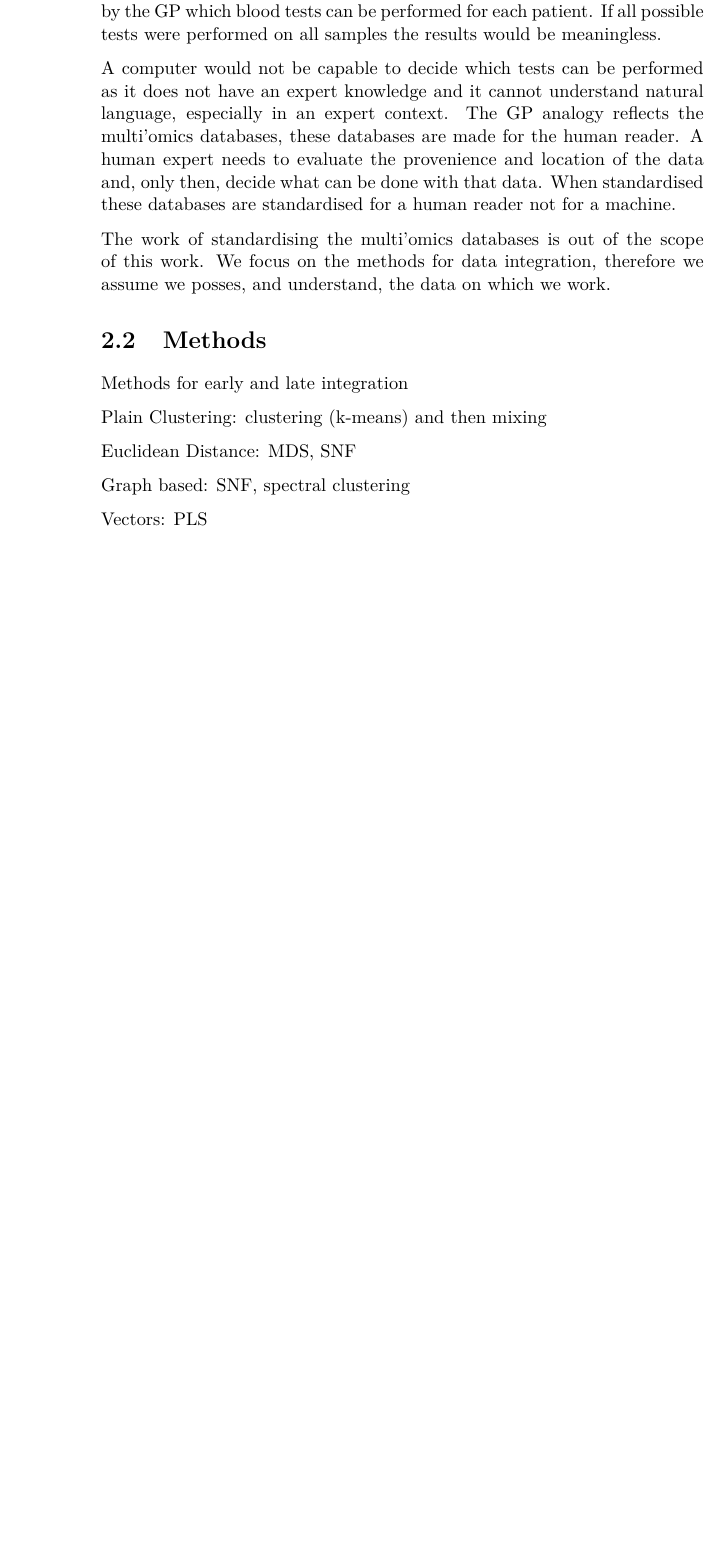
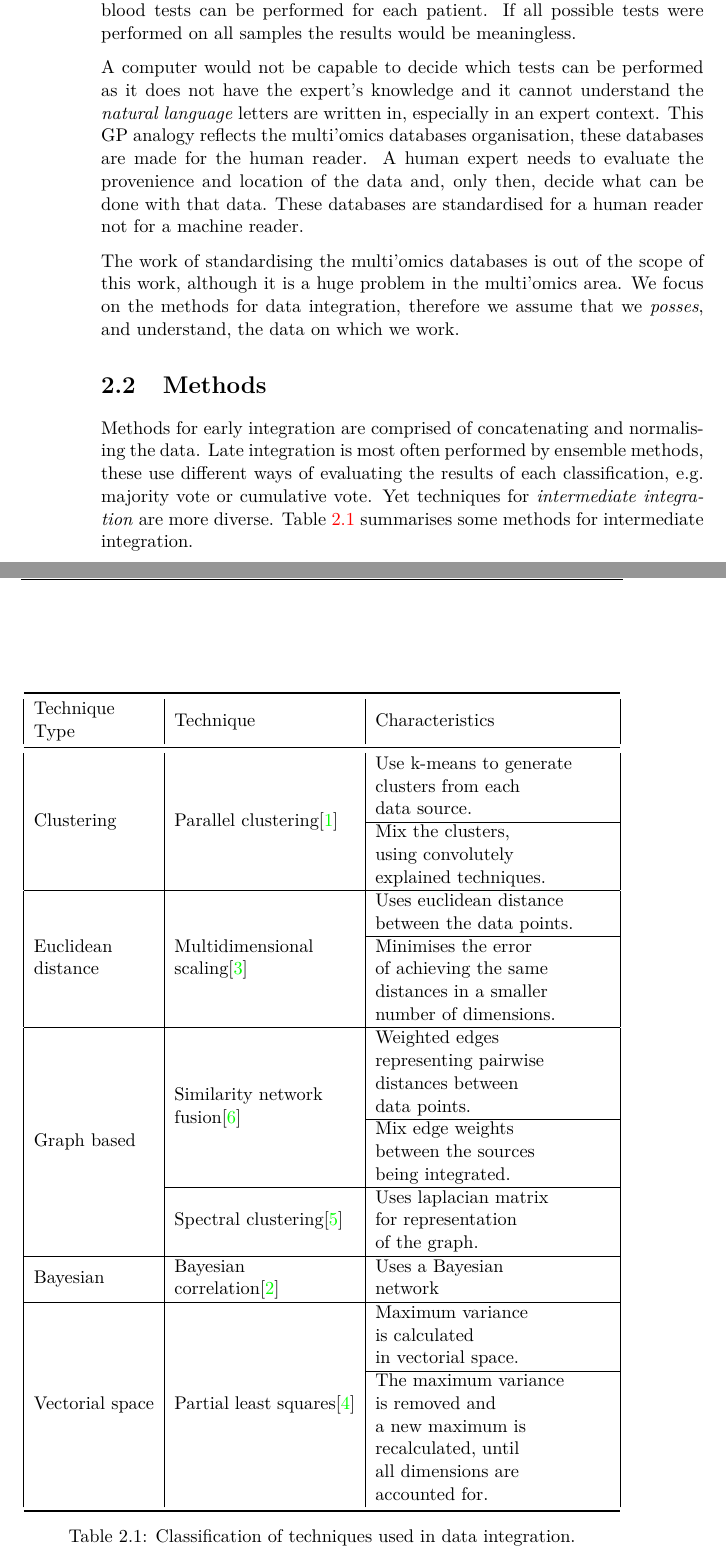
Before and after one commit to grochmal/qmul, a LaTeX thesis (report/three-month/three-month.tex): part of page 10 of 10 before the commit and two parts of pages 10 and 11 of 19 after it, the two joined at a grey line, cut so that both start at the same text, the shorter picture padded with empty space. Compiled offline with pdfLaTeX.

Commit message:
final draft, although the appendixes are still incomplete

```diff
--- a/report/three-month/three-month.tex
+++ b/report/three-month/three-month.tex
@@ -7,6 +7,9 @@
 
 \usepackage{parskip}
 \usepackage{fancyhdr}
+\usepackage{multirow}
+\usepackage{booktabs}
+%\usepackage[table]{xcolor}
 
 \title{Multi'omics analysis: three month report}
 \author{Michal Grochmal
@@ -15,7 +18,7 @@
   Department of Electronic Engineering and Computer Science\\
   Queen Mary University of London
 }
-\date{\today}
+\date{December 2014}
 
 \usepackage[ colorlinks=true
            , plainpages=false
@@ -194,28 +200,105 @@ cannot perform all blood test after receiving the blood because different tests
-have different requirements of the time a patient remained without eating.
-Yet, experts at the laboratory can guess from the letter sent by the GP which
-blood tests can be performed for each patient.  If all possible tests were
-performed on all samples the results would be meaningless.
+cannot perform all blood test after receiving the blood, because different
+tests have different requirements of the time a patient remained without
+eating.  Yet, \emph{experts} at the laboratory can guess from the letter sent
+by the GP which blood tests can be performed for each patient.  If all possible
+tests were performed on all samples the results would be meaningless.
 
 A computer would not be capable to decide which tests can be performed as it
-does not have an expert knowledge and it cannot understand natural language,
-especially in an expert context.  The GP analogy reflects the multi'omics
-databases, these databases are made for the human reader.  A human expert needs
-to evaluate the provenience and location of the data and, only then, decide
-what can be done with that data.  When standardised these databases are
-standardised for a human reader not for a machine.
+does not have the expert's knowledge and it cannot understand the \emph{natural
+language} letters are written in, especially in an expert context.  This GP
+analogy reflects the multi'omics databases organisation, these databases are
+made for the human reader.  A human expert needs to evaluate the provenience
+and location of the data and, only then, decide what can be done with that
+data.  These databases are standardised for a human reader not for a machine
+reader.
 
-The work of standardising the multi'omics databases is out of the  scope of
-this work.  We focus on the methods for data integration, therefore we assume
-we posses, and understand, the data on which we work.
+The work of standardising the multi'omics databases is out of the scope of this
+work, although it is a huge problem in the multi'omics area.  We focus on the
+methods for data integration, therefore we assume that we \emph{posses}, and
+understand, the data on which we work.
 
 \section{Methods}
 
-Methods for early and late integration
+Methods for early integration are comprised of concatenating and normalising
+the data.  Late integration is most often performed by ensemble methods, these
+use different ways of evaluating the results of each classification, e.g.
+majority vote or cumulative vote.  Yet techniques for \emph{intermediate
+integration} are more diverse.  Table \ref{tab:tech} summarises some methods
+for intermediate integration.
 
-Plain Clustering: clustering (k-means) and then mixing
+\begin{table}[hp]
+\centering
+%\rowcolors{3}{}{lightgray}
+\begin{tabular}{|l|l|l|}
+\toprule
+Technique & \multirow{2}{0.3\textwidth}{Technique}
+          & \multirow{2}{0.39\textwidth}{Characteristics} \\
+Type & & \\
+\midrule
 
-Euclidean Distance: MDS, SNF
+\multirow{6}{0.2\textwidth}{Clustering}
+& \multirow{6}{0.3\textwidth}{Parallel clustering\cite{greene2008}}
+  & Use k-means to generate \\
+& & clusters from each \\
+& & data source. \\
+\cline{3-3}
+& & Mix the clusters, \\
+& & using convolutely \\
+& & explained techniques. \\
+\hline
 
-Graph based: SNF, spectral clustering
+\multirow{6}{0.2\textwidth}{Euclidean distance}
+& \multirow{6}{0.3\textwidth}{Multidimensional scaling\cite{kruskal1978}}
+  & Uses euclidean distance \\
+& & between the data points. \\
+\cline{3-3}
+& & Minimises the error \\
+& & of achieving the same \\
+& & distances in a smaller \\
+& & number of dimensions. \\
+\hline
 
-Vectors: PLS
+\multirow{10}{0.2\textwidth}{Graph based}
+& \multirow{7}{0.3\textwidth}{Similarity network fusion\cite{wang2014}}
+  & Weighted edges \\
+& & representing pairwise \\
+& & distances between \\
+& & data points. \\
+\cline{3-3}
+& & Mix edge weights \\
+& & between the sources \\
+& & being integrated. \\
+\cline{2-3}
+& \multirow{3}{0.3\textwidth}{Spectral clustering\cite{luxburg2007}}
+  & Uses laplacian matrix\\
+& & for representation \\
+& & of the graph. \\
+\hline
+
+\multirow{2}{0.2\textwidth}{Bayesian}
+& \multirow{2}{0.3\textwidth}{Bayesian correlation\cite{kirk2012}}
+  & Uses a Bayesian \\
+& & network \\
+\hline
+
+\multirow{9}{0.2\textwidth}{Vectorial space}
+& \multirow{9}{0.3\textwidth}{Partial least squares\cite{siongng2013}}
+  & Maximum variance \\
+& & is calculated \\
+& & in vectorial space. \\
+\cline{3-3}
+& & The maximum variance \\
+& & is removed and \\
+& & a new maximum is \\
+& & recalculated, until \\
+& & all dimensions are \\
+& & accounted for. \\
+
+\bottomrule
+\end{tabular}
+\caption{Classification of techniques used in data integration.}
+\label{tab:tech}
+\end{table}
+
+% clever trick to clear the pages before chapter openings
+\clearpage{\pagestyle{empty}\cleardoublepage}
```
Also changed, not shown: report/three-month/threem.bib (added, +66 -0 lines), report/three-month/Makefile, report/three-month/three-month.tex (134 more changed lines).
